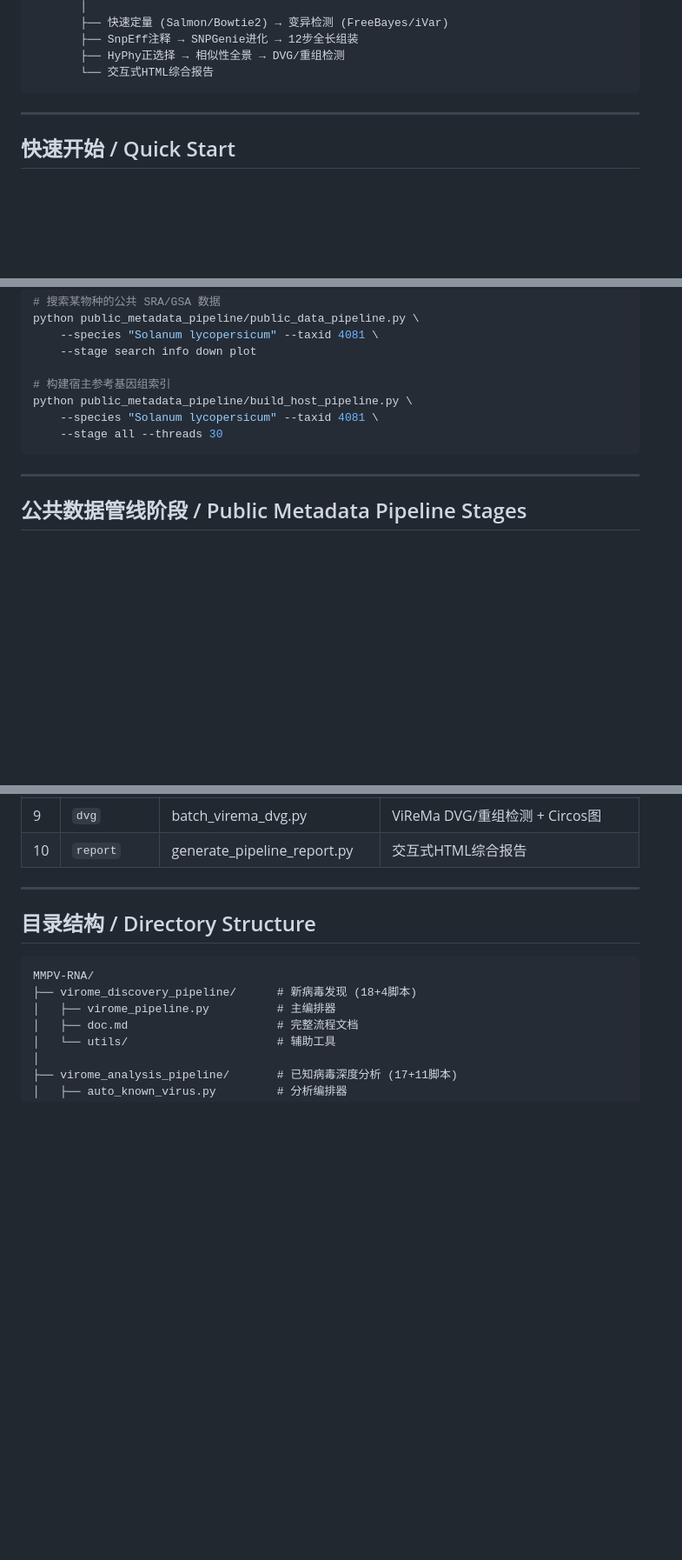
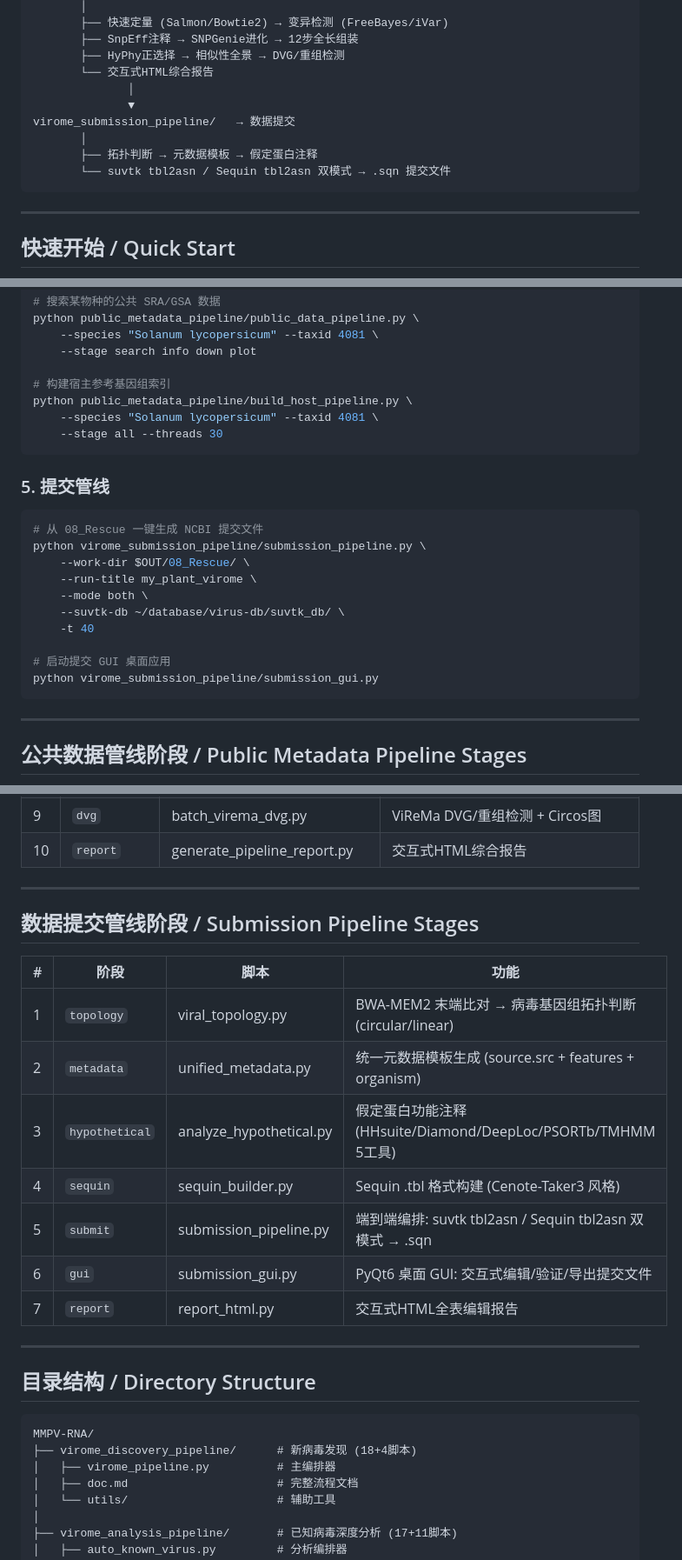
Before and after one commit to zhangwenda0518/MMPV-RNA, a Markdown page: README.md, 3 parts joined by grey strips. Shown at 87% size. Drawn GitHub-style; blank space fills up the shorter version.

Commit message:
docs: README 升级为四大管线,补充提交管线完整文档
- 三大管线 → 四大管线: 新增 virome_submission_pipeline
- 管线流程图新增第四层: 数据提交 (拓扑→元数据→注释→.sqn)
- 新增 Quick Start #5: 提交管线一键运行 + GUI
- 新增"数据提交管线阶段"完整表格 (7个阶段)
- 文档目录补充 virome_submission_pipeline

Co-Authored-By: Claude Opus 4.7 <noreply@anthropic.com>

````diff
--- a/README.md
+++ b/README.md
@@ -34,6 +34,12 @@ virome_analysis_pipeline/     → 已知病毒深度分析
        ├── SnpEff注释 → SNPGenie进化 → 12步全长组装
        ├── HyPhy正选择 → 相似性全景 → DVG/重组检测
        └── 交互式HTML综合报告
+              │
+              ▼
+virome_submission_pipeline/   → 数据提交
+       │
+       ├── 拓扑判断 → 元数据模板 → 假定蛋白注释
+       └── suvtk tbl2asn / Sequin tbl2asn 双模式 → .sqn 提交文件
 ```
 
 ---
@@ -99,6 +105,21 @@ python public_metadata_pipeline/build_host_pipeline.py \
     --stage all --threads 30
 ```
 
+### 5. 提交管线
+
+```bash
+# 从 08_Rescue 一键生成 NCBI 提交文件
+python virome_submission_pipeline/submission_pipeline.py \
+    --work-dir $OUT/08_Rescue/ \
+    --run-title my_plant_virome \
+    --mode both \
+    --suvtk-db ~/database/virus-db/suvtk_db/ \
+    -t 40
+
+# 启动提交 GUI 桌面应用
+python virome_submission_pipeline/submission_gui.py
+```
+
 ---
 
 ## 公共数据管线阶段 / Public Metadata Pipeline Stages
@@ -154,6 +175,20 @@ python public_metadata_pipeline/build_host_pipeline.py \
 | 8 | `similarity` | virus_auto_pipeline.py | 全长相似性热图 + 层次聚类 |
 | 9 | `dvg` | batch_virema_dvg.py | ViReMa DVG/重组检测 + Circos图 |
 | 10 | `report` | generate_pipeline_report.py | 交互式HTML综合报告 |
+
+---
+
+## 数据提交管线阶段 / Submission Pipeline Stages
+
+| # | 阶段 | 脚本 | 功能 |
+|---|------|------|------|
+| 1 | `topology` | viral_topology.py | BWA-MEM2 末端比对 → 病毒基因组拓扑判断 (circular/linear) |
+| 2 | `metadata` | unified_metadata.py | 统一元数据模板生成 (source.src + features + organism) |
+| 3 | `hypothetical` | analyze_hypothetical.py | 假定蛋白功能注释 (HHsuite/Diamond/DeepLoc/PSORTb/TMHMM 5工具) |
+| 4 | `sequin` | sequin_builder.py | Sequin .tbl 格式构建 (Cenote-Taker3 风格) |
+| 5 | `submit` | submission_pipeline.py | 端到端编排: suvtk tbl2asn / Sequin tbl2asn 双模式 → .sqn |
+| 6 | `gui` | submission_gui.py | PyQt6 桌面 GUI: 交互式编辑/验证/导出提交文件 |
+| 7 | `report` | report_html.py | 交互式HTML全表编辑报告 |
 
 ---
 
````
Also changed, not shown: other parts of README.md (+2 -1 lines).
